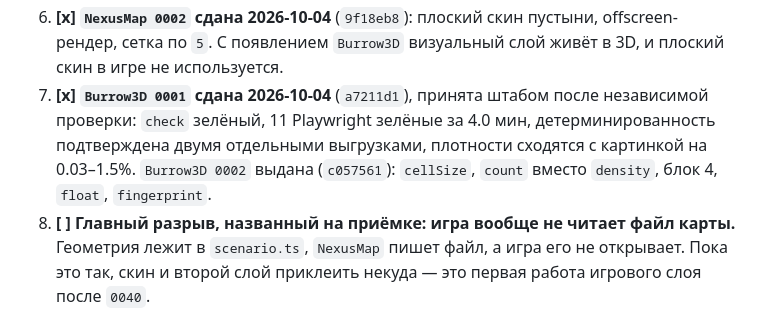
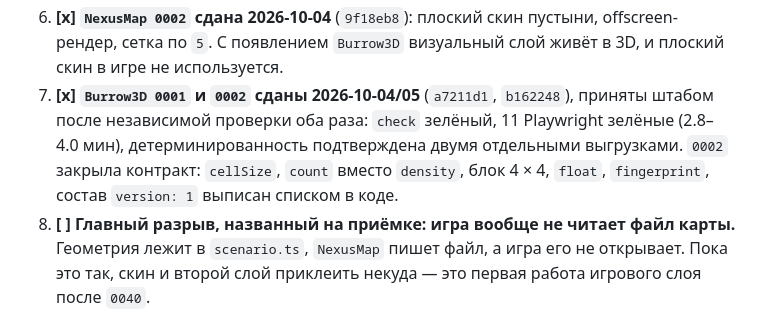
Before and after one commit to AlexanderKuzikov/Echoes-of-Burbenog, a Markdown page: docs/PLAN.md, the part around the change. GitHub-like rendering.

```diff
--- a/docs/PLAN.md
+++ b/docs/PLAN.md
@@ -261,10 +261,10 @@ npm run server       # только для комнаты, второй терм
    Это ровно тот класс расхождения, ради которого редактор и выгрузка вынесены в отдельные проекты.
 6. **[x] `NexusMap 0002` сдана 2026-10-04** (`9f18eb8`): плоский скин пустыни, offscreen-рендер, сетка
    по `5`. С появлением `Burrow3D` визуальный слой живёт в 3D, и плоский скин в игре не используется.
-7. **[x] `Burrow3D 0001` сдана 2026-10-04** (`a7211d1`), принята штабом после независимой проверки:
-   `check` зелёный, 11 Playwright зелёные за 4.0 мин, детерминированность подтверждена двумя
-   отдельными выгрузками, плотности сходятся с картинкой на 0.03–1.5%. `Burrow3D 0002` выдана
-   (`c057561`): `cellSize`, `count` вместо `density`, блок 4, `float`, `fingerprint`.
+7. **[x] `Burrow3D 0001` и `0002` сданы 2026-10-04/05** (`a7211d1`, `b162248`), приняты штабом после
+   независимой проверки оба раза: `check` зелёный, 11 Playwright зелёные (2.8–4.0 мин), детерминированность
+   подтверждена двумя отдельными выгрузками. `0002` закрыла контракт: `cellSize`, `count` вместо
+   `density`, блок 4 × 4, `float`, `fingerprint`, состав `version: 1` выписан списком в коде.
 8. **[ ] Главный разрыв, названный на приёмке: игра вообще не читает файл карты.** Геометрия лежит
    в `scenario.ts`, `NexusMap` пишет файл, а игра его не открывает. Пока это так, скин и второй слой
    приклеить некуда — это первая работа игрового слоя после `0040`.
```
Also changed, not shown: docs/DECISIONS.md (+12 -0 lines).
